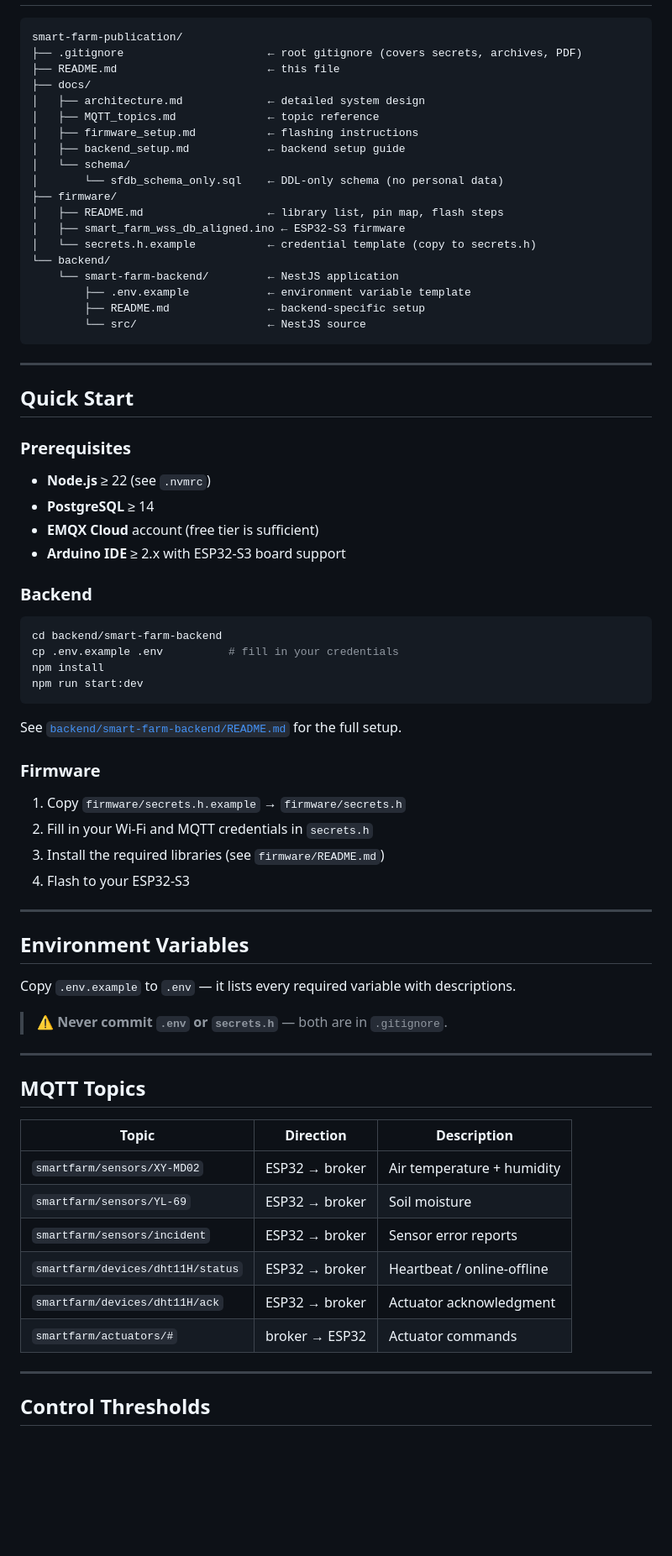
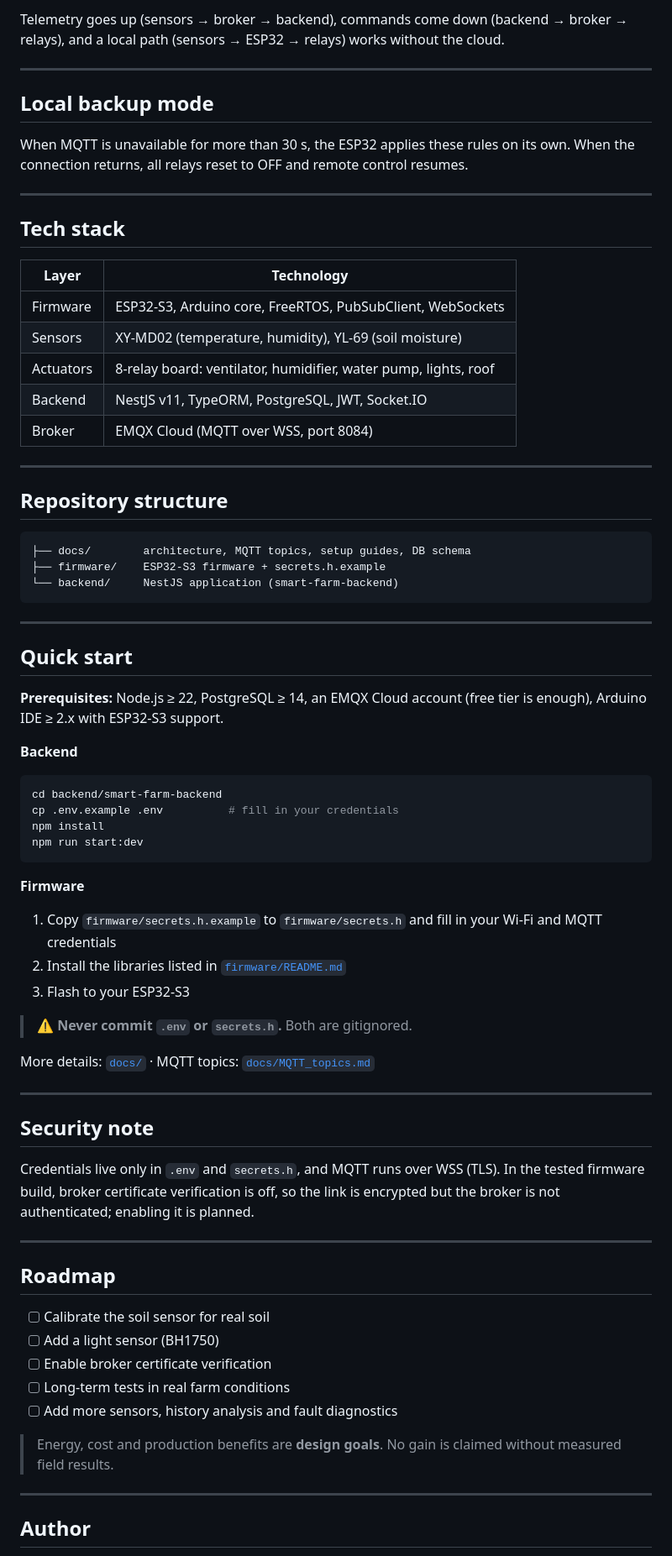
Before and after one commit to nour-benibrahim/smart-farm-automation, a Markdown page: README.md, the part around one of its changes. Shown at 84% size. Rendered like a GitHub page; blank space fills up the shorter version.

Commit message:
docs: improve README with project goals, highlights and simplified overview

````diff
--- a/README.md
+++ b/README.md
@@ -36,38 +56,41 @@ It combines an **ESP32-S3 embedded controller** with a **NestJS cloud backend**,
+Telemetry goes up (sensors → broker → backend), commands come down (backend → broker → relays), and a local path (sensors → ESP32 → relays) works without the cloud.
+
+---
+
+## Local backup mode
+
+When MQTT is unavailable for more than 30 s, the ESP32 applies these rules on its own. When the connection returns, all relays reset to OFF and remote control resumes.
+
+
+---
+
+## Tech stack
+
+| Layer | Technology |
+|-------|-----------|
+| Firmware | ESP32-S3, Arduino core, FreeRTOS, PubSubClient, WebSockets |
+| Sensors | XY-MD02 (temperature, humidity), YL-69 (soil moisture) |
+| Actuators | 8-relay board: ventilator, humidifier, water pump, lights, roof |
+| Backend | NestJS v11, TypeORM, PostgreSQL, JWT, Socket.IO |
+| Broker | EMQX Cloud (MQTT over WSS, port 8084) |
+
+---
+
+## Repository structure
 
 ```
-smart-farm-publication/
-├── .gitignore                      ← root gitignore (covers secrets, archives, PDF)
-├── README.md                       ← this file
-├── docs/
-│   ├── architecture.md             ← detailed system design
-│   ├── MQTT_topics.md              ← topic reference
-│   ├── firmware_setup.md           ← flashing instructions
-│   ├── backend_setup.md            ← backend setup guide
-│   └── schema/
-│       └── sfdb_schema_only.sql    ← DDL-only schema (no personal data)
-├── firmware/
-│   ├── README.md                   ← library list, pin map, flash steps
-│   ├── smart_farm_wss_db_aligned.ino ← ESP32-S3 firmware
-│   └── secrets.h.example           ← credential template (copy to secrets.h)
-└── backend/
-    └── smart-farm-backend/         ← NestJS application
-        ├── .env.example            ← environment variable template
-        ├── README.md               ← backend-specific setup
-        └── src/                    ← NestJS source
+├── docs/        architecture, MQTT topics, setup guides, DB schema
+├── firmware/    ESP32-S3 firmware + secrets.h.example
+└── backend/     NestJS application (smart-farm-backend)
 ```
 
 ---
 
-## Quick Start
+## Quick start
 
-### Prerequisites
+**Prerequisites:** Node.js ≥ 22, PostgreSQL ≥ 14, an EMQX Cloud account (free tier is enough), Arduino IDE ≥ 2.x with ESP32-S3 support.
 
-- **Node.js** ≥ 22 (see `.nvmrc`)
-- **PostgreSQL** ≥ 14
-- **EMQX Cloud** account (free tier is sufficient)
-- **Arduino IDE** ≥ 2.x with ESP32-S3 board support
-
-### Backend
+**Backend**
 
 ```bash
 cd backend/smart-farm-backend
@@ -76,37 +99,35 @@ npm install
 npm run start:dev
 ```
 
-See [`backend/smart-farm-backend/README.md`](backend/smart-farm-backend/README.md) for the full setup.
+**Firmware**
 
-### Firmware
+1. Copy `firmware/secrets.h.example` to `firmware/secrets.h` and fill in your Wi-Fi and MQTT credentials
+2. Install the libraries listed in [`firmware/README.md`](firmware/README.md)
+3. Flash to your ESP32-S3
 
-1. Copy `firmware/secrets.h.example` → `firmware/secrets.h`
-2. Fill in your Wi-Fi and MQTT credentials in `secrets.h`
-3. Install the required libraries (see `firmware/README.md`)
-4. Flash to your ESP32-S3
+> ⚠️ **Never commit `.env` or `secrets.h`.** Both are gitignored.
+
+More details: [`docs/`](docs/) · MQTT topics: [`docs/MQTT_topics.md`](docs/MQTT_topics.md)
 
 ---
 
-## Environment Variables
+## Security note
 
-Copy `.env.example` to `.env` — it lists every required variable with descriptions.
-
-> ⚠️ **Never commit `.env` or `secrets.h`** — both are in `.gitignore`.
+Credentials live only in `.env` and `secrets.h`, and MQTT runs over WSS (TLS). In the tested firmware build, broker certificate verification is off, so the link is encrypted but the broker is not authenticated; enabling it is planned.
 
 ---
 
-## MQTT Topics
+## Roadmap
 
-| Topic | Direction | Description |
-|-------|-----------|-------------|
-| `smartfarm/sensors/XY-MD02` | ESP32 → broker | Air temperature + humidity |
-| `smartfarm/sensors/YL-69` | ESP32 → broker | Soil moisture |
-| `smartfarm/sensors/incident` | ESP32 → broker | Sensor error reports |
-| `smartfarm/devices/dht11H/status` | ESP32 → broker | Heartbeat / online-offline |
-| `smartfarm/devices/dht11H/ack` | ESP32 → broker | Actuator acknowledgment |
-| `smartfarm/actuators/#` | broker → ESP32 | Actuator commands |
+- [ ] Calibrate the soil sensor for real soil
+- [ ] Add a light sensor (BH1750)
+- [ ] Enable broker certificate verification
+- [ ] Long-term tests in real farm conditions
+- [ ] Add more sensors, history analysis and fault diagnostics
+
+> Energy, cost and production benefits are **design goals**. No gain is claimed without measured field results.
 
 ---
 
-## Control Thresholds
+## Author
 
````
Also changed, not shown: other parts of README.md (+46 -50 lines).
